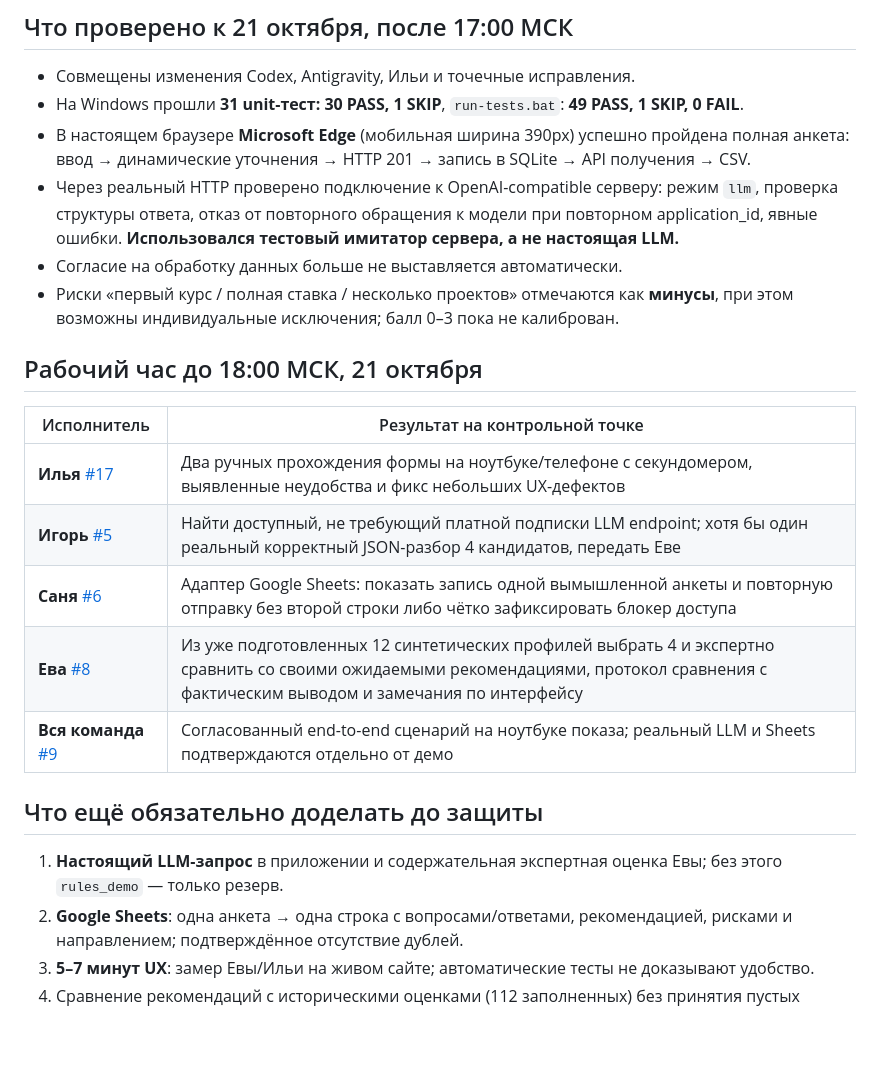
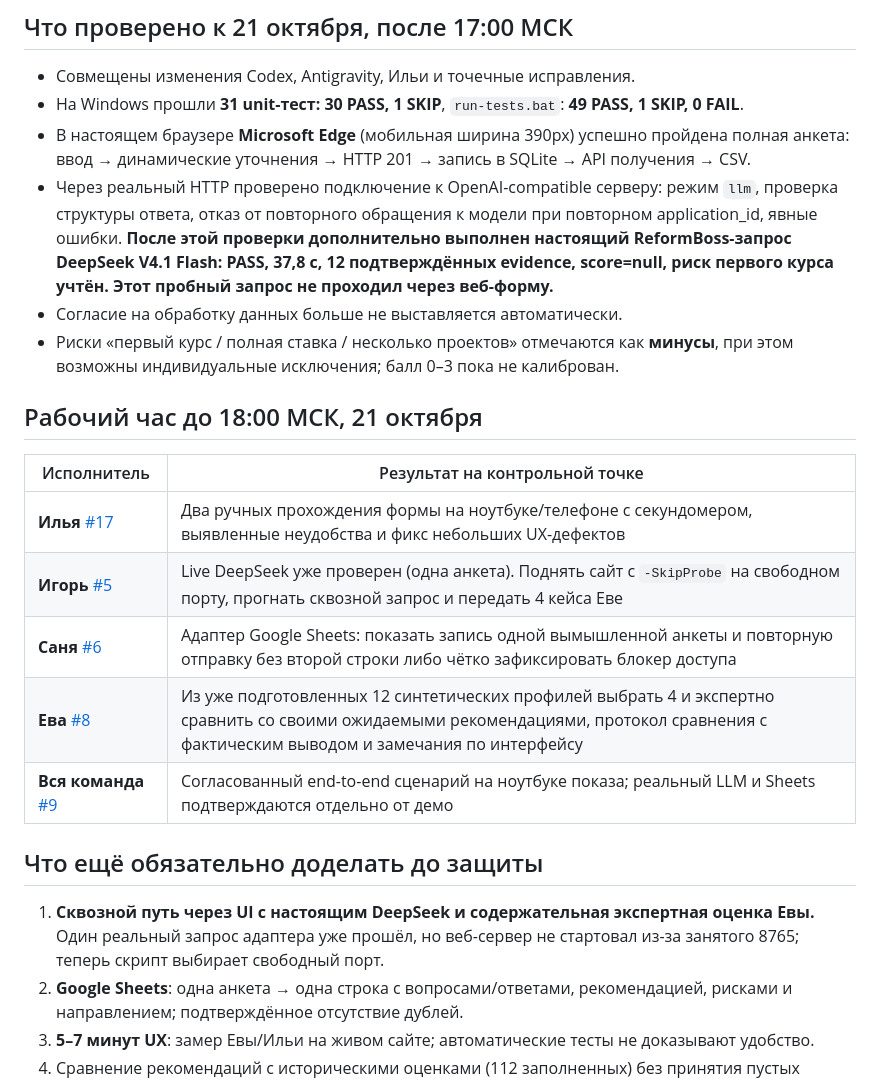
Before and after one commit to Ai-b0ss/code-with-purpose-2-2026, a Markdown page: docs/09-delivery-roadmap.md, the part around the change. Rendered like a GitHub page; blank space fills up the shorter version.

Commit message:
docs: record successful live DeepSeek probe and free-port startup

```diff
--- a/docs/09-delivery-roadmap.md
+++ b/docs/09-delivery-roadmap.md
@@ -5,7 +5,7 @@
 - Совмещены изменения Codex, Antigravity, Ильи и точечные исправления.
 - На Windows прошли **31 unit-тест: 30 PASS, 1 SKIP**, `run-tests.bat`: **49 PASS, 1 SKIP, 0 FAIL**.
 - В настоящем браузере **Microsoft Edge** (мобильная ширина 390px) успешно пройдена полная анкета: ввод → динамические уточнения → HTTP 201 → запись в SQLite → API получения → CSV.
-- Через реальный HTTP проверено подключение к OpenAI-compatible серверу: режим `llm`, проверка структуры ответа, отказ от повторного обращения к модели при повторном application_id, явные ошибки. **Использовался тестовый имитатор сервера, а не настоящая LLM.**
+- Через реальный HTTP проверено подключение к OpenAI-compatible серверу: режим `llm`, проверка структуры ответа, отказ от повторного обращения к модели при повторном application_id, явные ошибки. **После этой проверки дополнительно выполнен настоящий ReformBoss-запрос DeepSeek V4.1 Flash: PASS, 37,8 с, 12 подтверждённых evidence, score=null, риск первого курса учтён. Этот пробный запрос не проходил через веб-форму.**
 - Согласие на обработку данных больше не выставляется автоматически.
 - Риски «первый курс / полная ставка / несколько проектов» отмечаются как **минусы**, при этом возможны индивидуальные исключения; балл 0–3 пока не калиброван.
 
@@ -14,14 +14,14 @@
 | Исполнитель | Результат на контрольной точке |
 | --- | --- |
 | **Илья** [#17](https://github.com/Ai-b0ss/code-with-purpose-2-2026/issues/17) | Два ручных прохождения формы на ноутбуке/телефоне с секундомером, выявленные неудобства и фикс небольших UX-дефектов |
-| **Игорь** [#5](https://github.com/Ai-b0ss/code-with-purpose-2-2026/issues/5) | Найти доступный, не требующий платной подписки LLM endpoint; хотя бы один реальный корректный JSON-разбор 4 кандидатов, передать Еве |
+| **Игорь** [#5](https://github.com/Ai-b0ss/code-with-purpose-2-2026/issues/5) | Live DeepSeek уже проверен (одна анкета). Поднять сайт с `-SkipProbe` на свободном порту, прогнать сквозной запрос и передать 4 кейса Еве |
 | **Саня** [#6](https://github.com/Ai-b0ss/code-with-purpose-2-2026/issues/6) | Адаптер Google Sheets: показать запись одной вымышленной анкеты и повторную отправку без второй строки либо чётко зафиксировать блокер доступа |
 | **Ева** [#8](https://github.com/Ai-b0ss/code-with-purpose-2-2026/issues/8) | Из уже подготовленных 12 синтетических профилей выбрать 4 и экспертно сравнить со своими ожидаемыми рекомендациями, протокол сравнения с фактическим выводом и замечания по интерфейсу |
 | **Вся команда** [#9](https://github.com/Ai-b0ss/code-with-purpose-2-2026/issues/9) | Согласованный end-to-end сценарий на ноутбуке показа; реальный LLM и Sheets подтверждаются отдельно от демо |
 
 ## Что ещё обязательно доделать до защиты
 
-1. **Настоящий LLM-запрос** в приложении и содержательная экспертная оценка Евы; без этого `rules_demo` — только резерв.
+1. **Сквозной путь через UI с настоящим DeepSeek и содержательная экспертная оценка Евы.** Один реальный запрос адаптера уже прошёл, но веб-сервер не стартовал из-за занятого 8765; теперь скрипт выбирает свободный порт.
 2. **Google Sheets**: одна анкета → одна строка с вопросами/ответами, рекомендацией, рисками и направлением; подтверждённое отсутствие дублей.
 3. **5–7 минут UX**: замер Евы/Ильи на живом сайте; автоматические тесты не доказывают удобство.
 4. Сравнение рекомендаций с историческими оценками (112 заполненных) без принятия пустых баллов за ноль.
```
